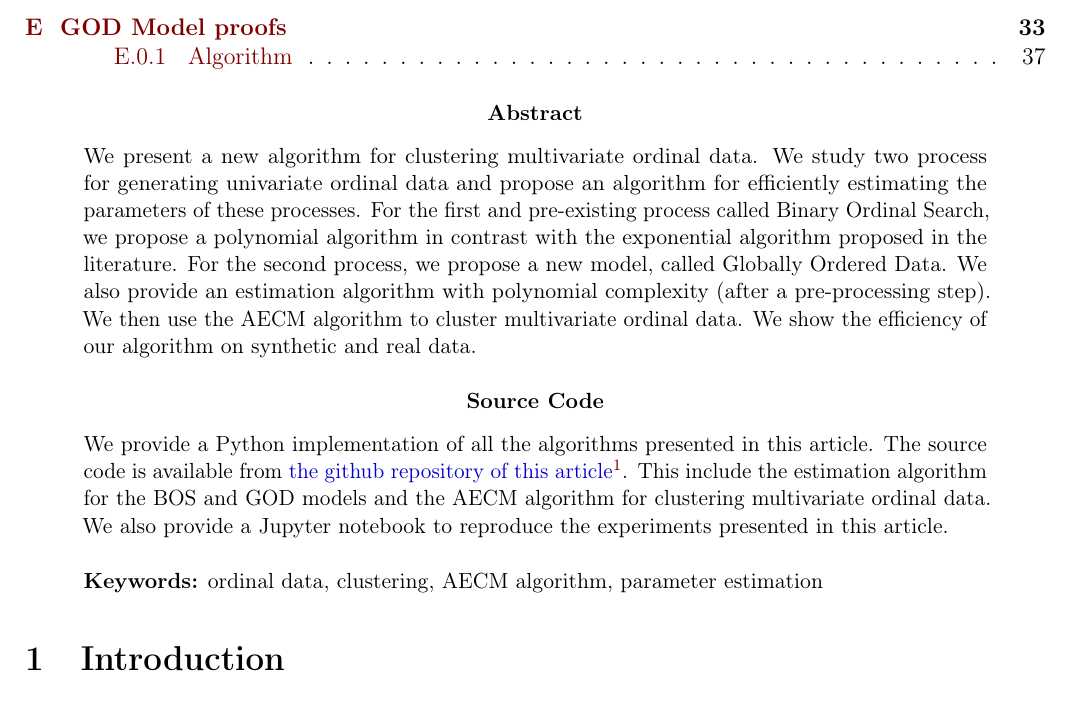
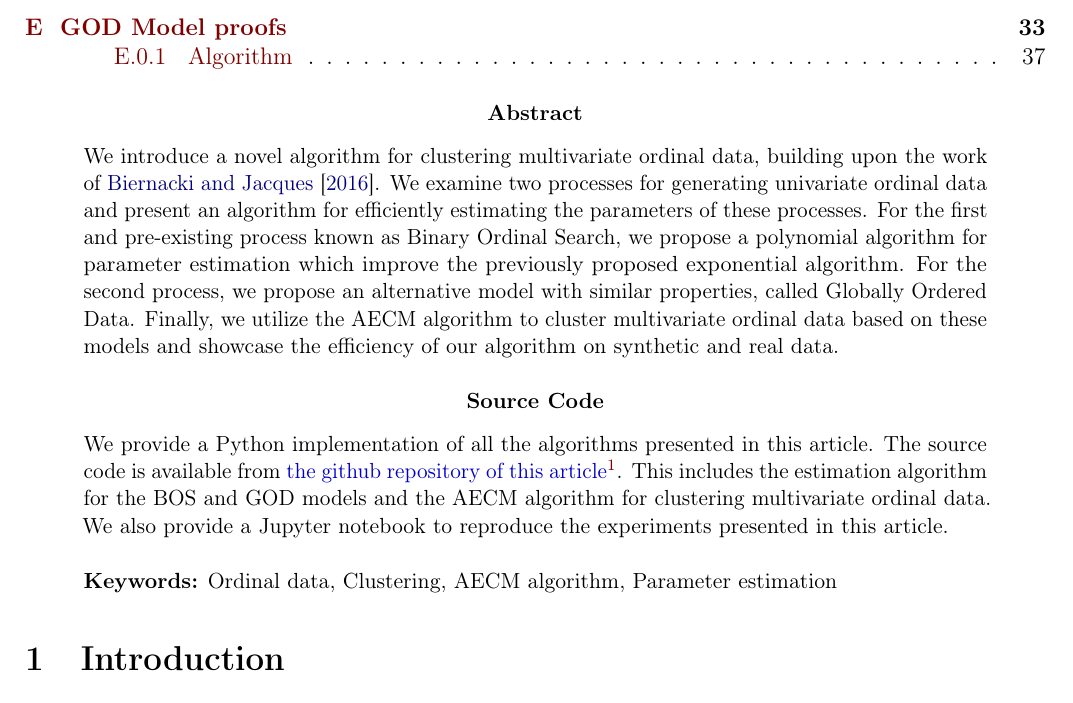
Before and after one commit to Thomick/Ordinal-data-clustering, a LaTeX document (report/report.tex): part of page 2 of 37, cut so that both start at the same text. Compiled offline with pdfLaTeX.

Commit message:
Lots of typos and rephrasin in abstract

```diff
--- a/report/report.tex
+++ b/report/report.tex
@@ -77,15 +77,15 @@ Théo Rudkiewicz\ipolAuthorMark{3}}
 \tableofcontents
 
 \begin{ipolAbstract}
-    We present a new algorithm for clustering multivariate ordinal data. We study two process for generating univariate ordinal data and propose an algorithm for efficiently estimating the parameters of these processes. For the first and pre-existing process called Binary Ordinal Search, we propose a polynomial algorithm in contrast with the exponential algorithm proposed in the literature. For the second process, we propose a new model, called Globally Ordered Data. We also provide an estimation algorithm with polynomial complexity (after a pre-processing step). We then use the AECM algorithm to cluster multivariate ordinal data. We show the efficiency of our algorithm on synthetic and real data.
+    We introduce a novel algorithm for clustering multivariate ordinal data, building upon the work of \cite{biernacki2016model}. We examine two processes for generating univariate ordinal data and present an algorithm for efficiently estimating the parameters of these processes. For the first and pre-existing process known as Binary Ordinal Search, we propose a polynomial algorithm for parameter estimation which improve the previously proposed exponential algorithm. For the second process, we propose an alternative model with similar properties, called Globally Ordered Data. Finally, we utilize the AECM algorithm to cluster multivariate ordinal data based on these models and showcase the efficiency of our algorithm on synthetic and real data.
 \end{ipolAbstract}
 
 \begin{ipolCode}
-    We provide a Python implementation of all the algorithms presented in this article. The source code is available from \href{https://github.com/Thomick/Ordinal-data-clustering}{the github repository of this article}. This include the estimation algorithm for the BOS and GOD models and the AECM algorithm for clustering multivariate ordinal data.
+    We provide a Python implementation of all the algorithms presented in this article. The source code is available from \href{https://github.com/Thomick/Ordinal-data-clustering}{the github repository of this article}. This includes the estimation algorithm for the BOS and GOD models and the AECM algorithm for clustering multivariate ordinal data.
     We also provide a Jupyter notebook to reproduce the experiments presented in this article.
 \end{ipolCode}
 
-\ipolKeywords{ordinal data, clustering, AECM algorithm, parameter estimation}
+\ipolKeywords{Ordinal data, Clustering, AECM algorithm, Parameter estimation}
 
 \input{subtex/intro.tex}
 
```
